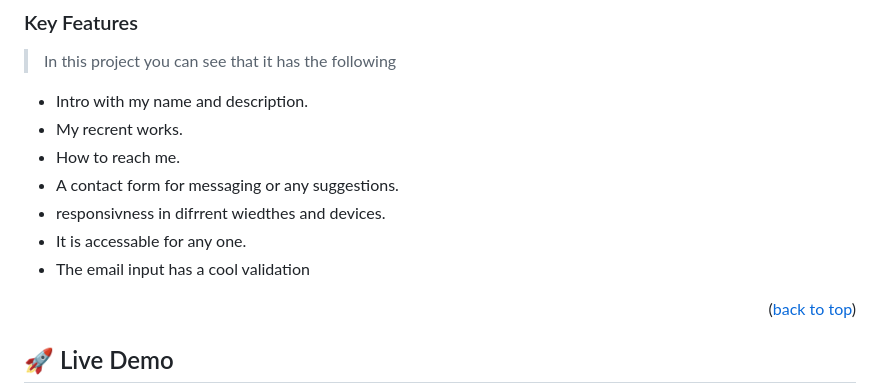
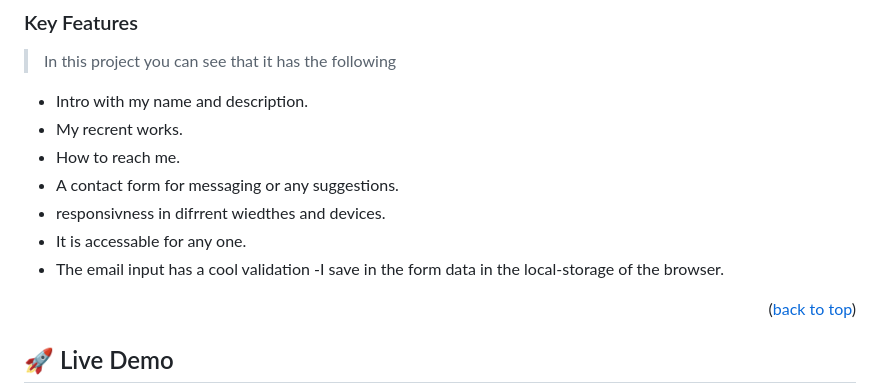
Before and after one commit to ahmed025566/My-Portfolio, a Markdown page: README.md, the part around the change. GitHub-like rendering.

```diff
--- a/README.md
+++ b/README.md
@@ -59,6 +59,7 @@
 - responsivness in difrrent wiedthes and devices.
 - It is accessable for any one.
 - The email input has a cool validation
+-I save in the form data in the local-storage of the browser.
 
 <p align="right">(<a href="#readme-top">back to top</a>)</p>
 
```
